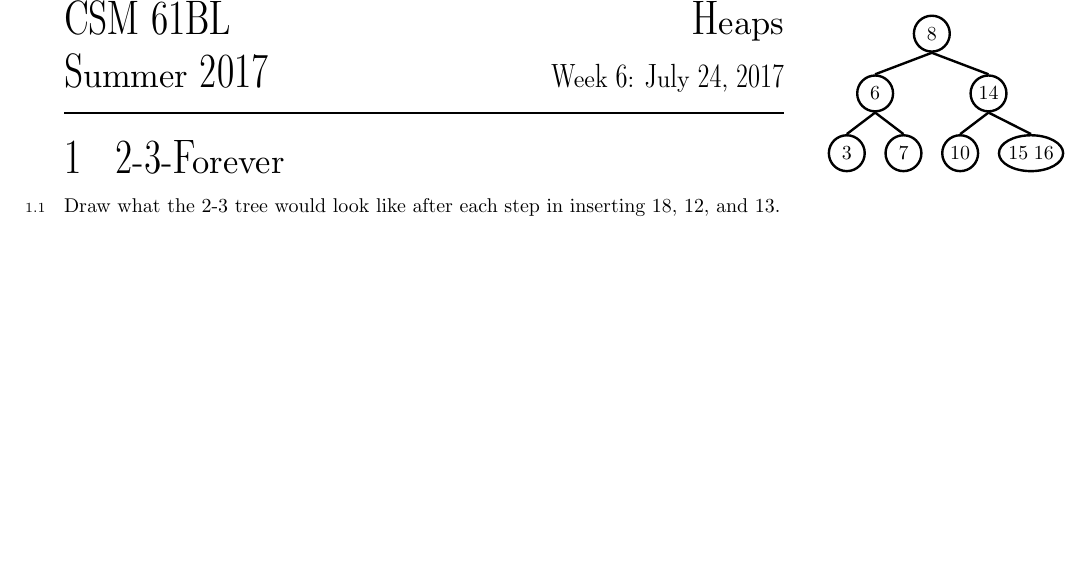
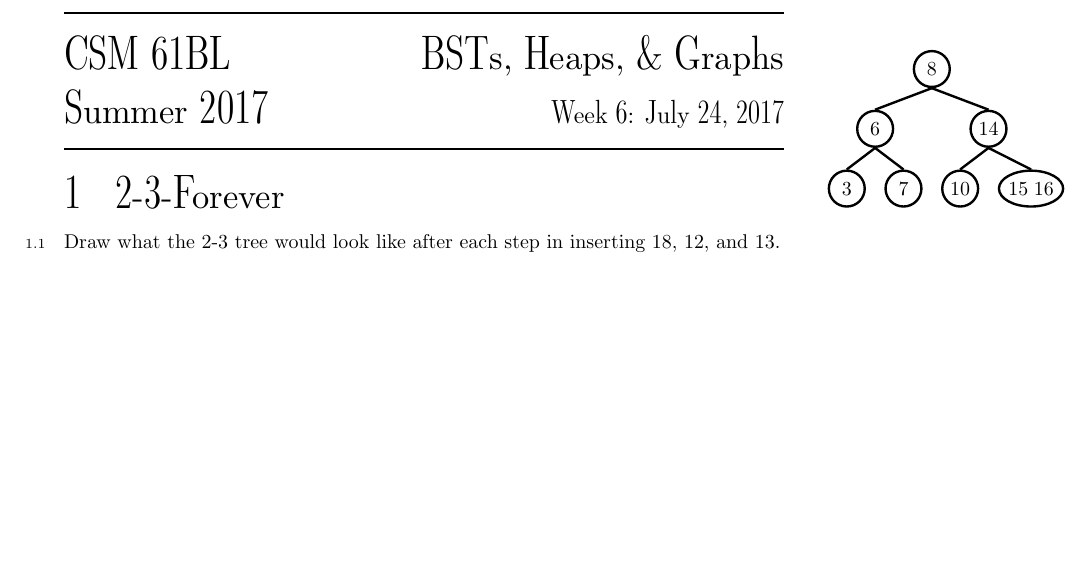
Before and after one commit to csmberkeley/csm-61b, a LaTeX problem sheet (src/week06.tex): part of page 1 of 5, cut at the place of the change. Compiled offline with pdfLaTeX.

Commit message:
week06.tex: More descriptive title

```diff
--- a/src/week06.tex
+++ b/src/week06.tex
@@ -2,7 +2,7 @@
 \usepackage{../commonheader}
 
 \discnumber{6}
-\title{Heaps}
+\title{BSTs, Heaps, \& Graphs}
 \date{July 24, 2017}
 
 \begin{document}
```
